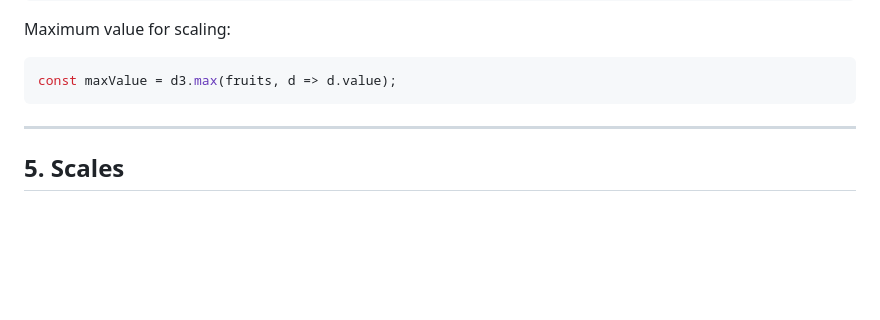
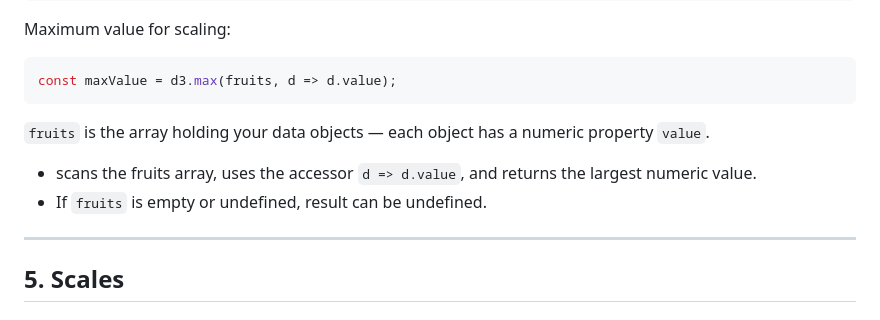
Before and after one commit to marcellocostaunipa/d3-basic-course, a Markdown page: 06-json/README.md, the part around the change. Drawn GitHub-style; blank space fills up the shorter version.

````diff
--- a/06-json/README.md
+++ b/06-json/README.md
@@ -99,7 +99,10 @@ Maximum value for scaling:
 ```js
 const maxValue = d3.max(fruits, d => d.value);
 ```
+<code>fruits</code> is the array holding your data objects — each object has a numeric property <code>value</code>.
 
+- scans the fruits array, uses the accessor <code>d => d.value</code>, and returns the largest numeric value.
+- If <code>fruits</code> is empty or undefined, result can be undefined.
 ---
 
 ## 5. Scales
````
Also changed, not shown: 02-binding-1/README.md (+1 -1 lines).
